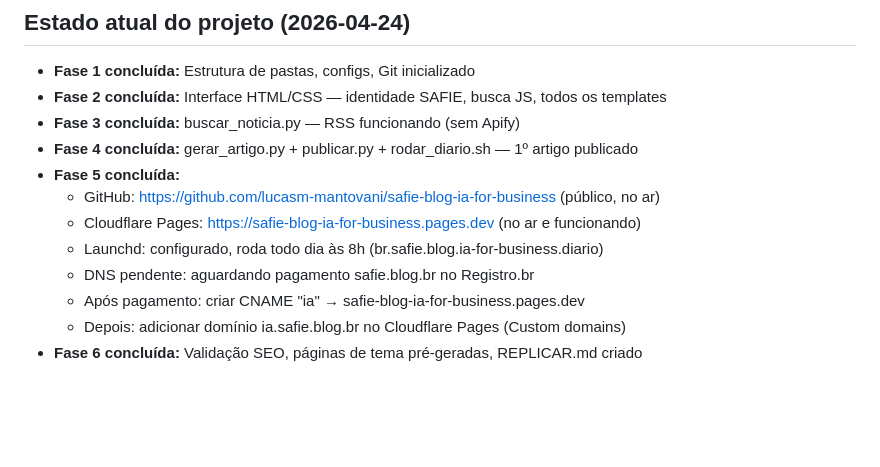
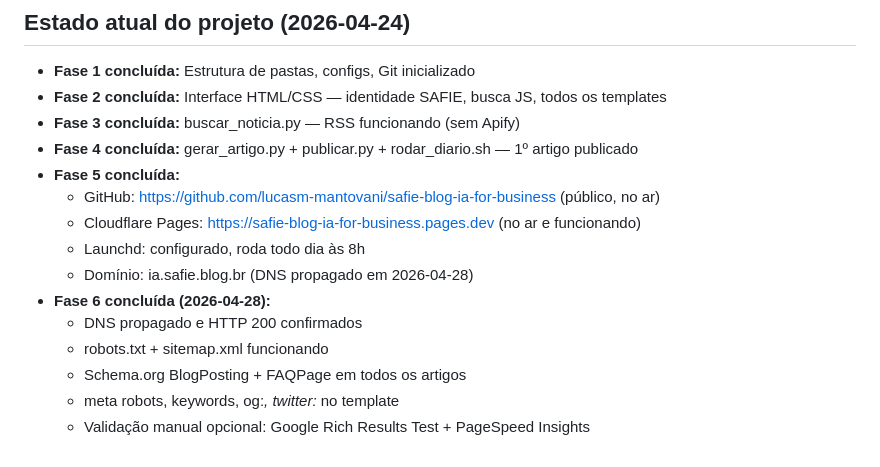
Before and after one commit to lucasm-mantovani/safie-blog-ia-for-business, a Markdown page: CLAUDE.md, the part around the change. GitHub-like rendering; blank space fills up the shorter version.

Commit message:
docs: Fase 6 concluída — CLAUDE.md atualizado com estado final
Co-Authored-By: Claude Sonnet 4.6 <noreply@anthropic.com>

```diff
--- a/CLAUDE.md
+++ b/CLAUDE.md
@@ -78,8 +78,11 @@ Blog-ia-for-business/
 - **Fase 5 concluída:**
   - GitHub: https://github.com/lucasm-mantovani/safie-blog-ia-for-business (público, no ar)
   - Cloudflare Pages: https://safie-blog-ia-for-business.pages.dev (no ar e funcionando)
-  - Launchd: configurado, roda todo dia às 8h (br.safie.blog.ia-for-business.diario)
-  - DNS pendente: aguardando pagamento safie.blog.br no Registro.br
-  - Após pagamento: criar CNAME "ia" → safie-blog-ia-for-business.pages.dev
-  - Depois: adicionar domínio ia.safie.blog.br no Cloudflare Pages (Custom domains)
-- **Fase 6 concluída:** Validação SEO, páginas de tema pré-geradas, REPLICAR.md criado
+  - Launchd: configurado, roda todo dia às 8h
+  - Domínio: ia.safie.blog.br (DNS propagado em 2026-04-28)
+- **Fase 6 concluída (2026-04-28):**
+  - DNS propagado e HTTP 200 confirmados
+  - robots.txt + sitemap.xml funcionando
+  - Schema.org BlogPosting + FAQPage em todos os artigos
+  - meta robots, keywords, og:*, twitter:* no template
+  - Validação manual opcional: Google Rich Results Test + PageSpeed Insights
```
